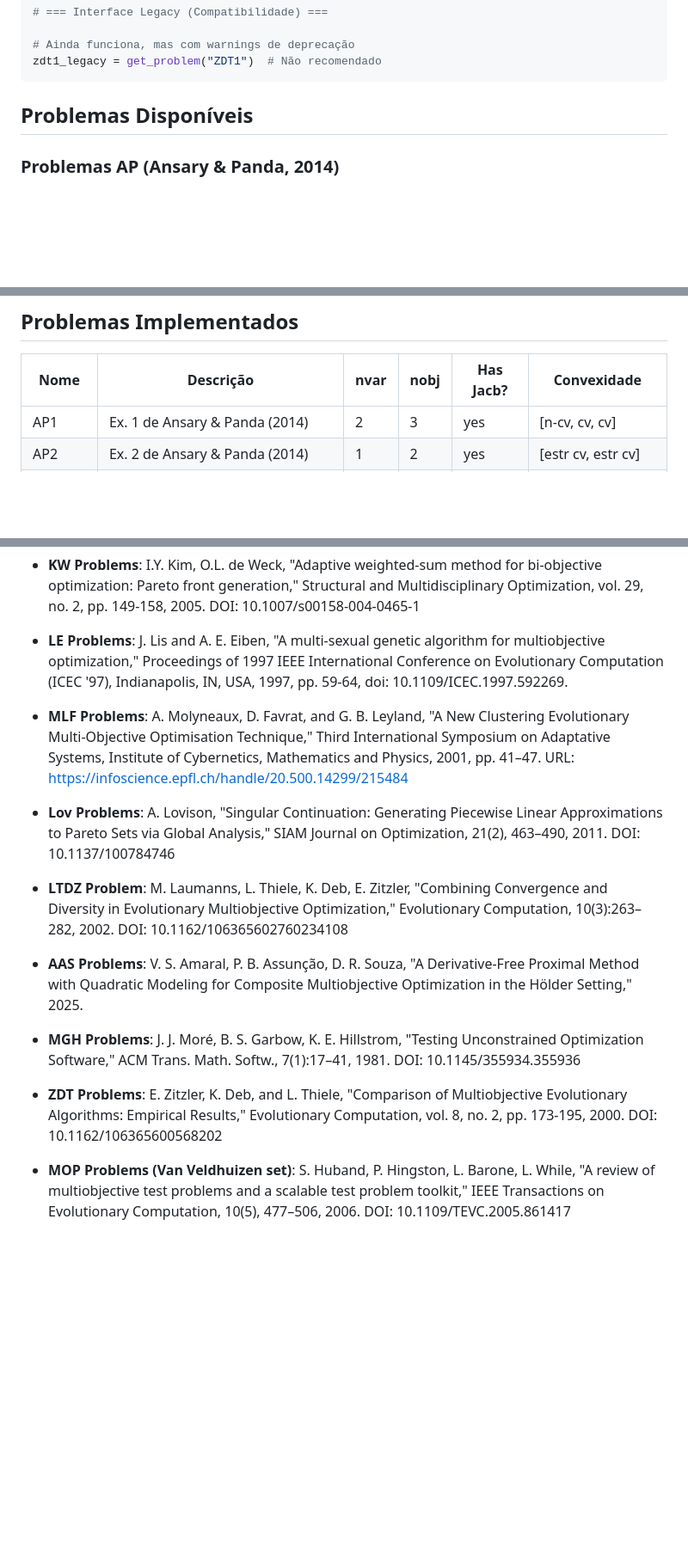
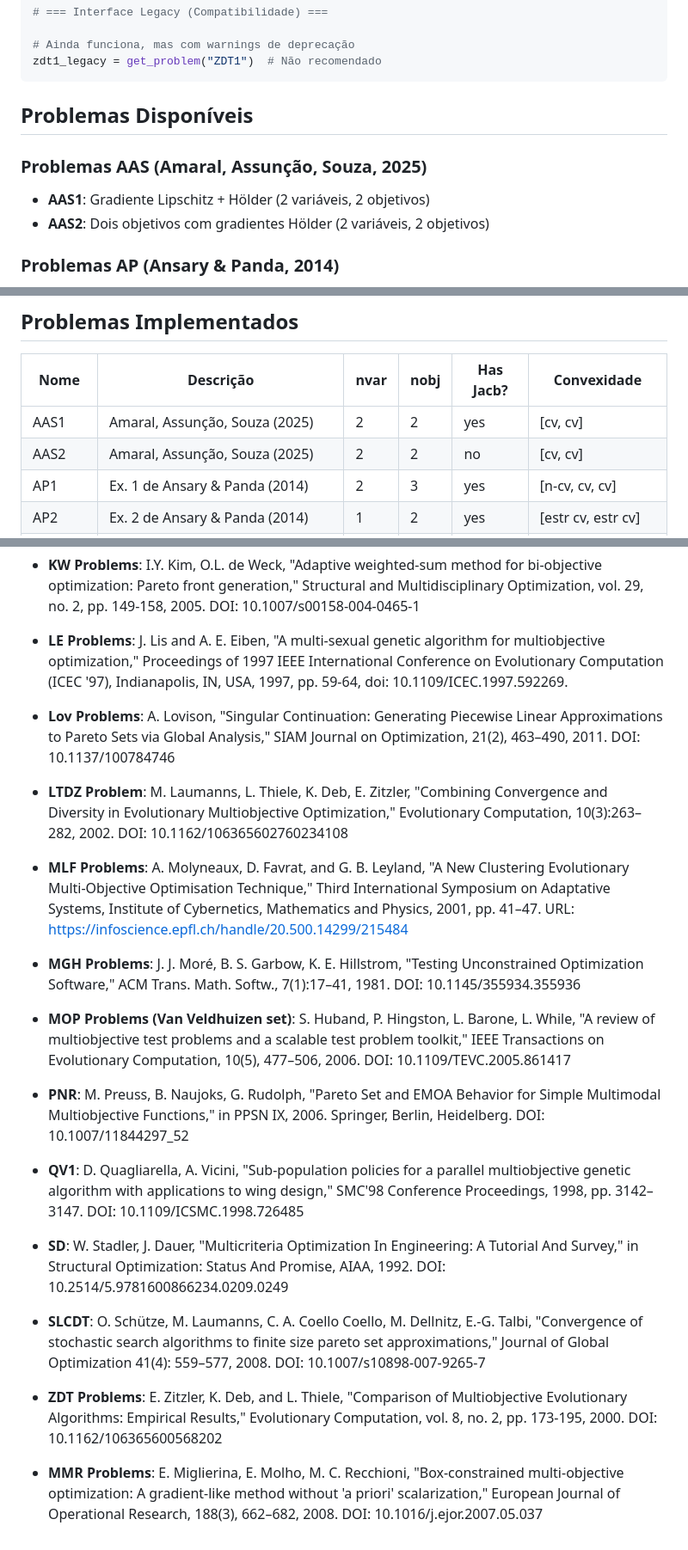
Before and after one commit to VectorOptimizationGroup/MOProblems.jl, a Markdown page: README.md, 3 parts joined by grey strips. Shown: that part at 86% size. Drawn GitHub-style; blank space fills up the shorter version.

```diff
--- a/README.md
+++ b/README.md
@@ -85,6 +85,11 @@ zdt1_legacy = get_problem("ZDT1")  # Não recomendado
 
 ## Problemas Disponíveis
 
+### Problemas AAS (Amaral, Assunção, Souza, 2025)
+
+- **AAS1**: Gradiente Lipschitz + Hölder (2 variáveis, 2 objetivos)
+- **AAS2**: Dois objetivos com gradientes Hölder (2 variáveis, 2 objetivos)
+
 ### Problemas AP (Ansary & Panda, 2014)
 
 - **AP1**: Exemplo 1 - Problema com 2 variáveis e 3 objetivos (2 variáveis, 3 objetivos)
@@ -255,6 +278,8 @@ O pacote suporta informações de convexidade para cada função objetivo:
 
 |Nome  | Descrição                              |nvar|nobj|Has Jacb?|Convexidade              |
 |------|----------------------------------------|----|----|---------|-------------------------|
+|AAS1  | Amaral, Assunção, Souza (2025)         | 2  | 2  | yes     | [cv, cv]                |
+|AAS2  | Amaral, Assunção, Souza (2025)         | 2  | 2  | no      | [cv, cv]                |
 |AP1   | Ex. 1 de Ansary & Panda (2014)         | 2  | 3  | yes     | [n-cv, cv, cv]          |
 |AP2   | Ex. 2 de Ansary & Panda (2014)         | 1  | 2  | yes     | [estr cv, estr cv]      |
 |AP3   | Ex. 3 de Ansary & Panda (2014)         | 2  | 2  | yes     | [n-cv, n-cv]            |
@@ -340,16 +374,24 @@ O pacote suporta informações de convexidade para cada função objetivo:
 
 - **LE Problems**: J. Lis and A. E. Eiben, "A multi-sexual genetic algorithm for multiobjective optimization," Proceedings of 1997 IEEE International Conference on Evolutionary Computation (ICEC '97), Indianapolis, IN, USA, 1997, pp. 59-64, doi: 10.1109/ICEC.1997.592269.
 
-- **MLF Problems**: A. Molyneaux, D. Favrat, and G. B. Leyland, "A New Clustering Evolutionary Multi-Objective Optimisation Technique," Third International Symposium on Adaptative Systems, Institute of Cybernetics, Mathematics and Physics, 2001, pp. 41–47. URL: https://infoscience.epfl.ch/handle/20.500.14299/215484
-
 - **Lov Problems**: A. Lovison, "Singular Continuation: Generating Piecewise Linear Approximations to Pareto Sets via Global Analysis," SIAM Journal on Optimization, 21(2), 463–490, 2011. DOI: 10.1137/100784746
 
 - **LTDZ Problem**: M. Laumanns, L. Thiele, K. Deb, E. Zitzler, "Combining Convergence and Diversity in Evolutionary Multiobjective Optimization," Evolutionary Computation, 10(3):263–282, 2002. DOI: 10.1162/106365602760234108
 
-- **AAS Problems**: V. S. Amaral, P. B. Assunção, D. R. Souza, "A Derivative-Free Proximal Method with Quadratic Modeling for Composite Multiobjective Optimization in the Hölder Setting," 2025.
+- **MLF Problems**: A. Molyneaux, D. Favrat, and G. B. Leyland, "A New Clustering Evolutionary Multi-Objective Optimisation Technique," Third International Symposium on Adaptative Systems, Institute of Cybernetics, Mathematics and Physics, 2001, pp. 41–47. URL: https://infoscience.epfl.ch/handle/20.500.14299/215484
 
 - **MGH Problems**: J. J. Moré, B. S. Garbow, K. E. Hillstrom, "Testing Unconstrained Optimization Software," ACM Trans. Math. Softw., 7(1):17–41, 1981. DOI: 10.1145/355934.355936
 
+- **MOP Problems (Van Veldhuizen set)**: S. Huband, P. Hingston, L. Barone, L. While, "A review of multiobjective test problems and a scalable test problem toolkit," IEEE Transactions on Evolutionary Computation, 10(5), 477–506, 2006. DOI: 10.1109/TEVC.2005.861417
+
+- **PNR**: M. Preuss, B. Naujoks, G. Rudolph, "Pareto Set and EMOA Behavior for Simple Multimodal Multiobjective Functions," in PPSN IX, 2006. Springer, Berlin, Heidelberg. DOI: 10.1007/11844297_52
+
+- **QV1**: D. Quagliarella, A. Vicini, "Sub-population policies for a parallel multiobjective genetic algorithm with applications to wing design," SMC'98 Conference Proceedings, 1998, pp. 3142–3147. DOI: 10.1109/ICSMC.1998.726485
+
+- **SD**: W. Stadler, J. Dauer, "Multicriteria Optimization In Engineering: A Tutorial And Survey," in Structural Optimization: Status And Promise, AIAA, 1992. DOI: 10.2514/5.9781600866234.0209.0249
+
+- **SLCDT**: O. Schütze, M. Laumanns, C. A. Coello Coello, M. Dellnitz, E.-G. Talbi, "Convergence of stochastic search algorithms to finite size pareto set approximations," Journal of Global Optimization 41(4): 559–577, 2008. DOI: 10.1007/s10898-007-9265-7
+
 - **ZDT Problems**: E. Zitzler, K. Deb, and L. Thiele, "Comparison of Multiobjective Evolutionary Algorithms: Empirical Results," Evolutionary Computation, vol. 8, no. 2, pp. 173-195, 2000. DOI: 10.1162/106365600568202
 
-- **MOP Problems (Van Veldhuizen set)**: S. Huband, P. Hingston, L. Barone, L. While, "A review of multiobjective test problems and a scalable test problem toolkit," IEEE Transactions on Evolutionary Computation, 10(5), 477–506, 2006. DOI: 10.1109/TEVC.2005.861417
+- **MMR Problems**: E. Miglierina, E. Molho, M. C. Recchioni, "Box-constrained multi-objective optimization: A gradient-like method without 'a priori' scalarization," European Journal of Operational Research, 188(3), 662–682, 2008. DOI: 10.1016/j.ejor.2007.05.037
```
Also changed, not shown: other parts of README.md (+50 -23 lines).
